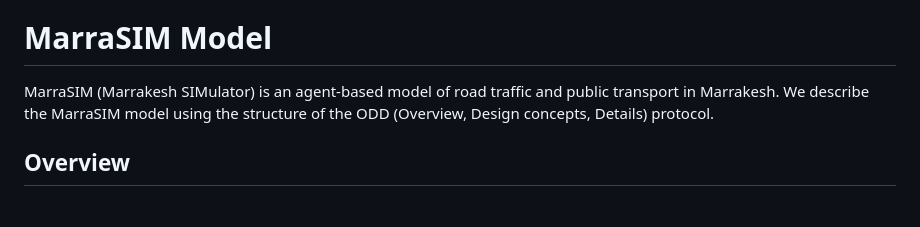
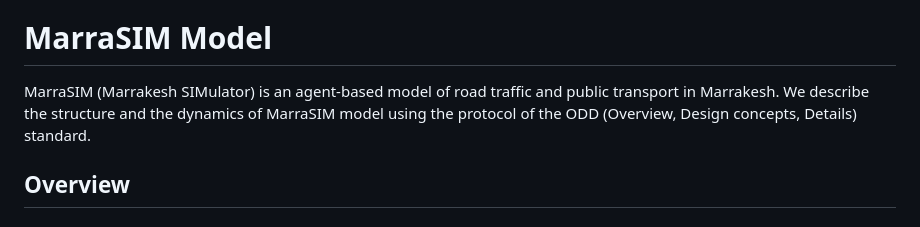
Before and after one commit to laatabix/MarraSIM, a Markdown page: README.md, the part around the change. GitHub-like rendering.

```diff
--- a/README.md
+++ b/README.md
@@ -2,7 +2,7 @@
 **I-Maroc** (_**I**ntelligence artificielle/**M**athématiques **A**ppliquées, santé/envi**RO**nnement: simulation pour l’aide à la dé**C**ision_) is project that aims to design and implement computer simulations for health and environment by means of advanced artificial intelligence, data analysis, and mathematical tools. In the workpackage 3 (Urban and inter-urban mobility), we work on modeling multiple aspects of road traffic in Marrakesh to propose solutions and scenarios in order to improve mobility and reduce pollution and congestion. We present here **MarraSIM**, our agent-based model that simulates the public transport network in Marrakesh.
 
 # MarraSIM Model
-MarraSIM (Marrakesh SIMulator) is an agent-based model of road traffic and public transport in Marrakesh. We describe the MarraSIM model using the structure of the ODD (Overview, Design concepts, Details) protocol.
+MarraSIM (Marrakesh SIMulator) is an agent-based model of road traffic and public transport in Marrakesh. We describe the structure and the dynamics of MarraSIM model using the protocol of the ODD (Overview, Design concepts, Details) standard.
 
 ## Overview
 
```
